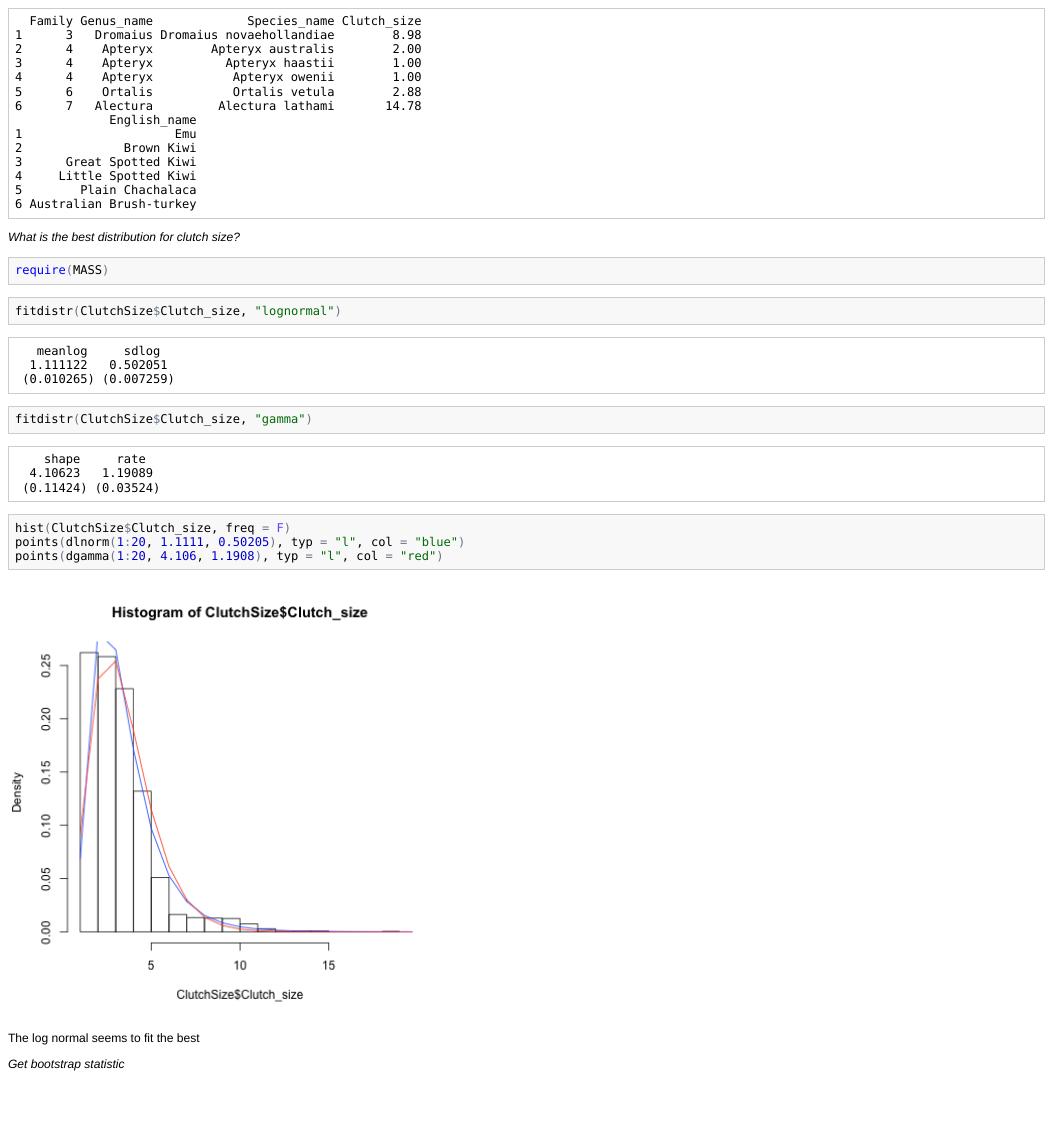
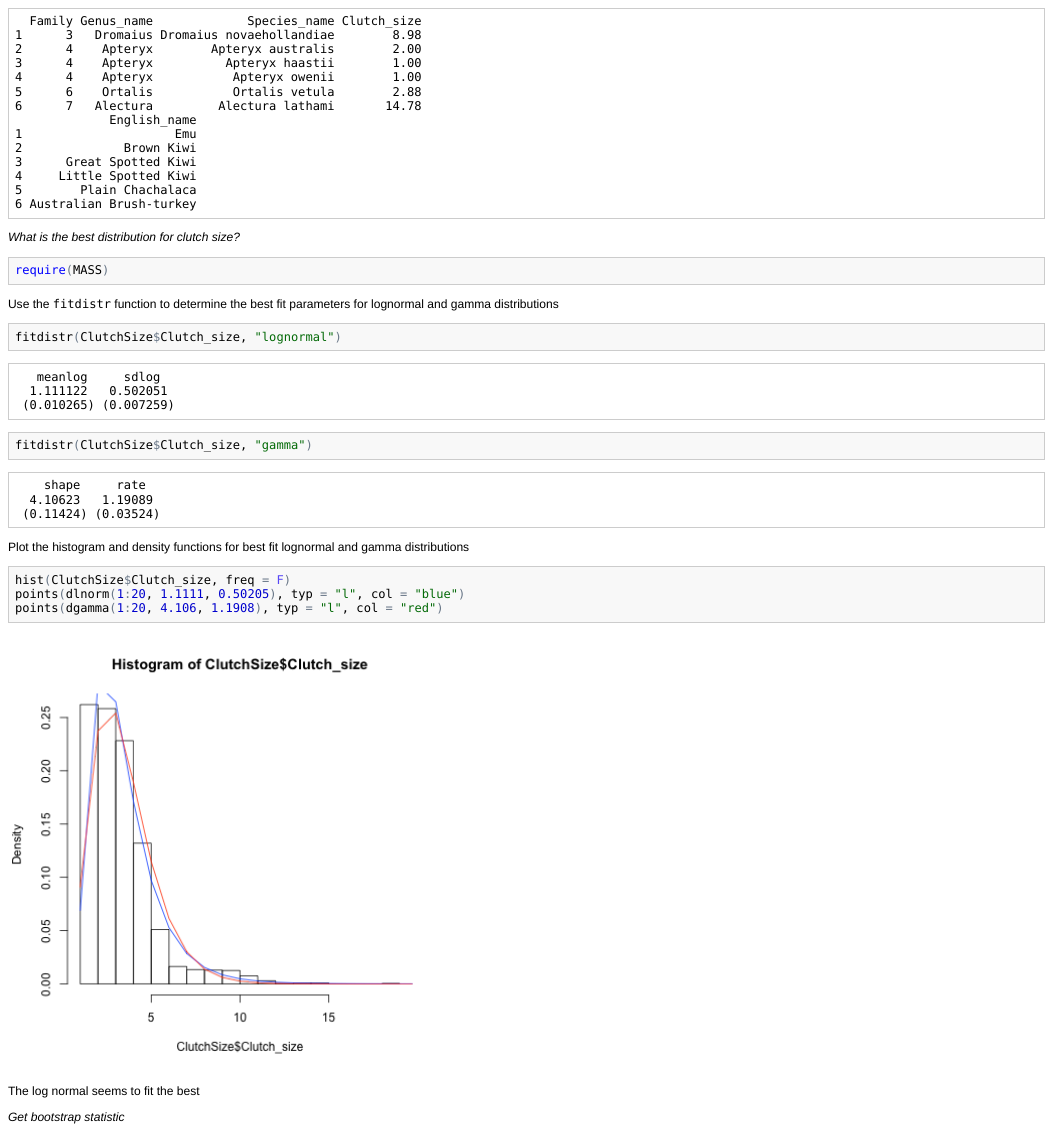
Before and after one commit to npp2016/PermuteSeminar-2014, an R Markdown document (Week-2/JBorrelliWeek2.Rmd): the page in a window 1100 px wide, from 510 px down. The pictures show the output file Week-2/JBorrelliWeek2.html that the author committed with the source, opened offline.

Commit message:
add more comments

````diff
--- a/Week-2/JBorrelliWeek2.Rmd
+++ b/Week-2/JBorrelliWeek2.Rmd
@@ -44,10 +44,14 @@ head(ClutchSize)
 require(MASS)
 ```
 
+Use the `fitdistr` function to determine the best fit parameters for lognormal and gamma distributions
+
 ```{r}
 fitdistr(ClutchSize$Clutch_size, "lognormal")
 fitdistr(ClutchSize$Clutch_size, "gamma")
 ```
+
+Plot the histogram and density functions for best fit lognormal and gamma distributions
 
 ```{r, fig.width = 6, fig.height = 6}
 hist(ClutchSize$Clutch_size, freq = F)
````
Also changed, not shown: Week-2/JBorrelliWeek2.html, Week-2/JBorrelliWeek2.md, Week-2/figure/unnamed-chunk-10.png, Week-2/figure/unnamed-chunk-8.png.
